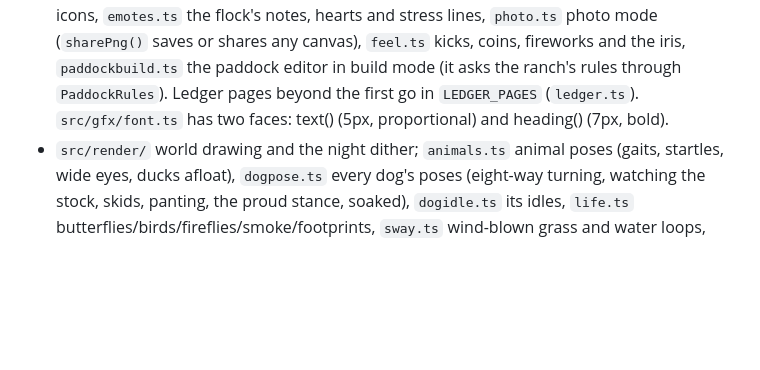
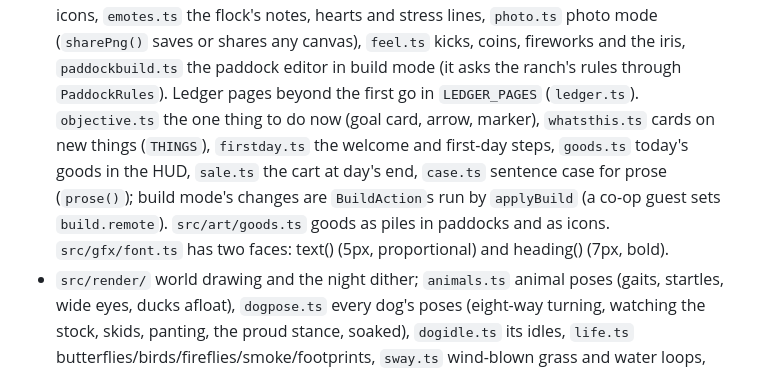
Before and after one commit to Gboneck/come-by, a Markdown page: CLAUDE.md, the part around the change. GitHub-like rendering; blank space fills up the shorter version.

```diff
--- a/CLAUDE.md
+++ b/CLAUDE.md
@@ -245,7 +245,13 @@ needs a line there.
   mode (`sharePng()` saves or shares any canvas), `feel.ts` kicks, coins,
   fireworks and the iris, `paddockbuild.ts` the paddock editor in build
   mode (it asks the ranch's rules through `PaddockRules`). Ledger pages
-  beyond the first go in `LEDGER_PAGES` (`ledger.ts`). `src/gfx/font.ts`
+  beyond the first go in `LEDGER_PAGES` (`ledger.ts`). `objective.ts` the
+  one thing to do now (goal card, arrow, marker), `whatsthis.ts` cards on
+  new things (`THINGS`), `firstday.ts` the welcome and first-day steps,
+  `goods.ts` today's goods in the HUD, `sale.ts` the cart at day's end,
+  `case.ts` sentence case for prose (`prose()`); build mode's changes are
+  `BuildAction`s run by `applyBuild` (a co-op guest sets `build.remote`).
+  `src/art/goods.ts` goods as piles in paddocks and as icons. `src/gfx/font.ts`
   has two faces: text() (5px, proportional) and heading() (7px, bold).
 - `src/render/` world drawing and the night dither; `animals.ts` animal
   poses (gaits, startles, wide eyes, ducks afloat), `dogpose.ts` every
```
Also changed, not shown: TASKS.md (+15 -3 lines).
